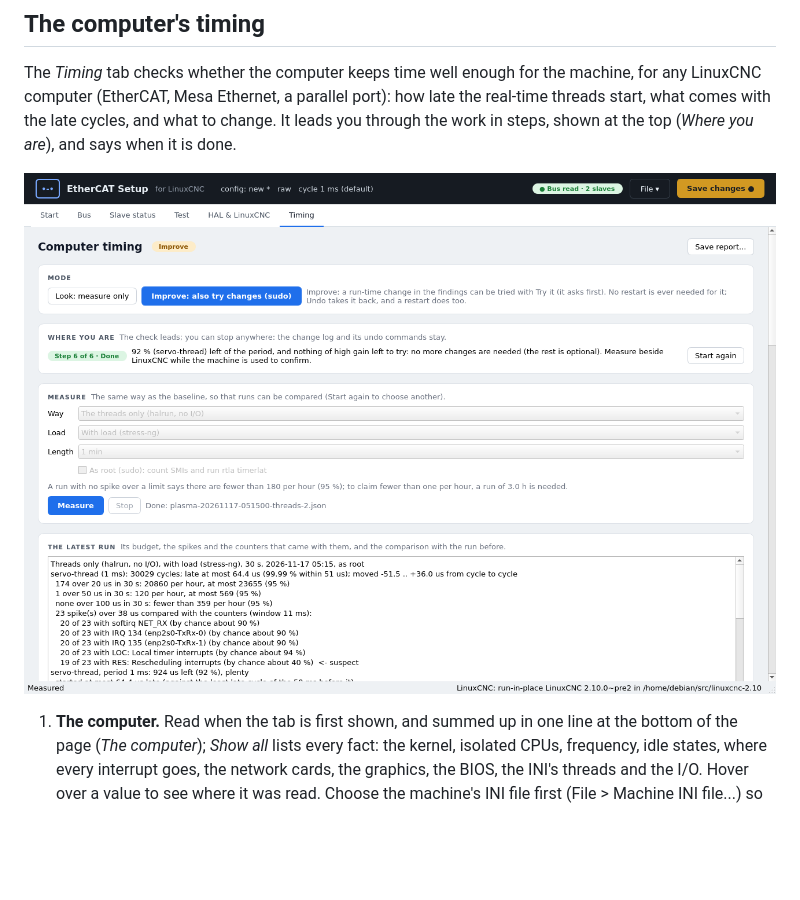
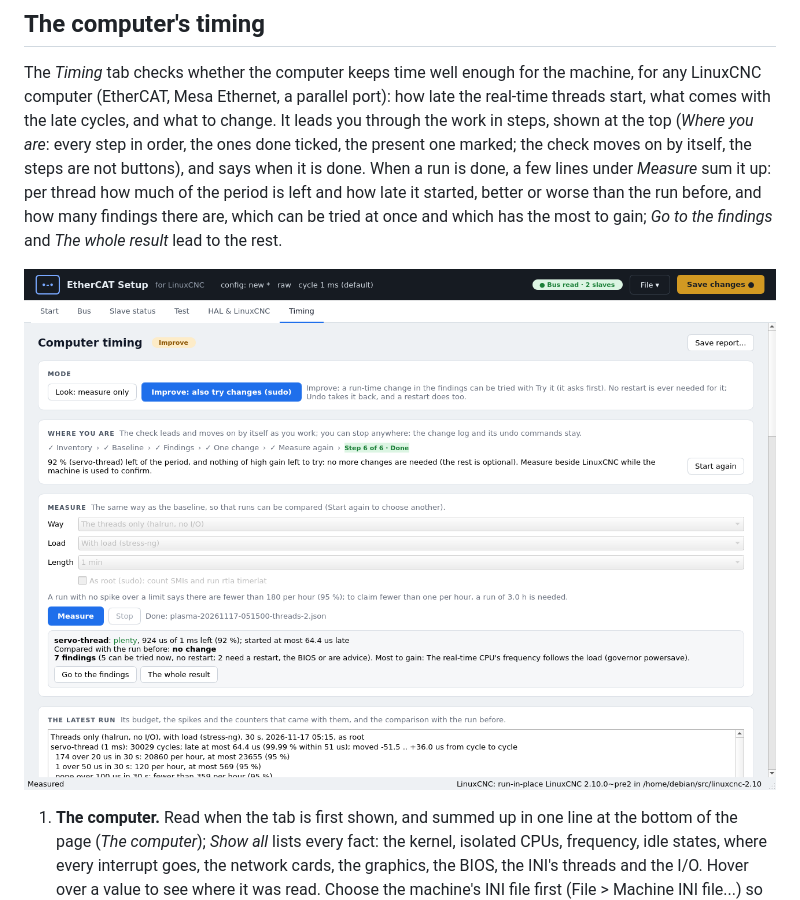
Before and after one commit to MetalMusings/ecat, a Markdown page: docs/ecatsetup.md, the part around the change. GitHub-like rendering; pictures changed too: docs/images/gui-timing.png; blank space fills up the shorter version.

```diff
--- a/docs/ecatsetup.md
+++ b/docs/ecatsetup.md
@@ -1956,7 +1956,13 @@ The *Timing* tab checks whether the computer keeps time well enough for the
 machine, for any LinuxCNC computer (EtherCAT, Mesa Ethernet, a parallel
 port): how late the real-time threads start, what comes with the late
 cycles, and what to change. It leads you through the work in steps, shown at
-the top (*Where you are*), and says when it is done.
+the top (*Where you are*: every step in order, the ones done ticked, the
+present one marked; the check moves on by itself, the steps are not buttons),
+and says when it is done. When a run is done, a few lines under *Measure* sum
+it up: per thread how much of the period is left and how late it started,
+better or worse than the run before, and how many findings there are, which
+can be tried at once and which has the most to gain; *Go to the findings*
+and *The whole result* lead to the rest.
 
 ![The Timing tab after two baseline runs, in Improve mode](images/gui-timing.png)
 
```
Also changed, not shown: 2 other files.
